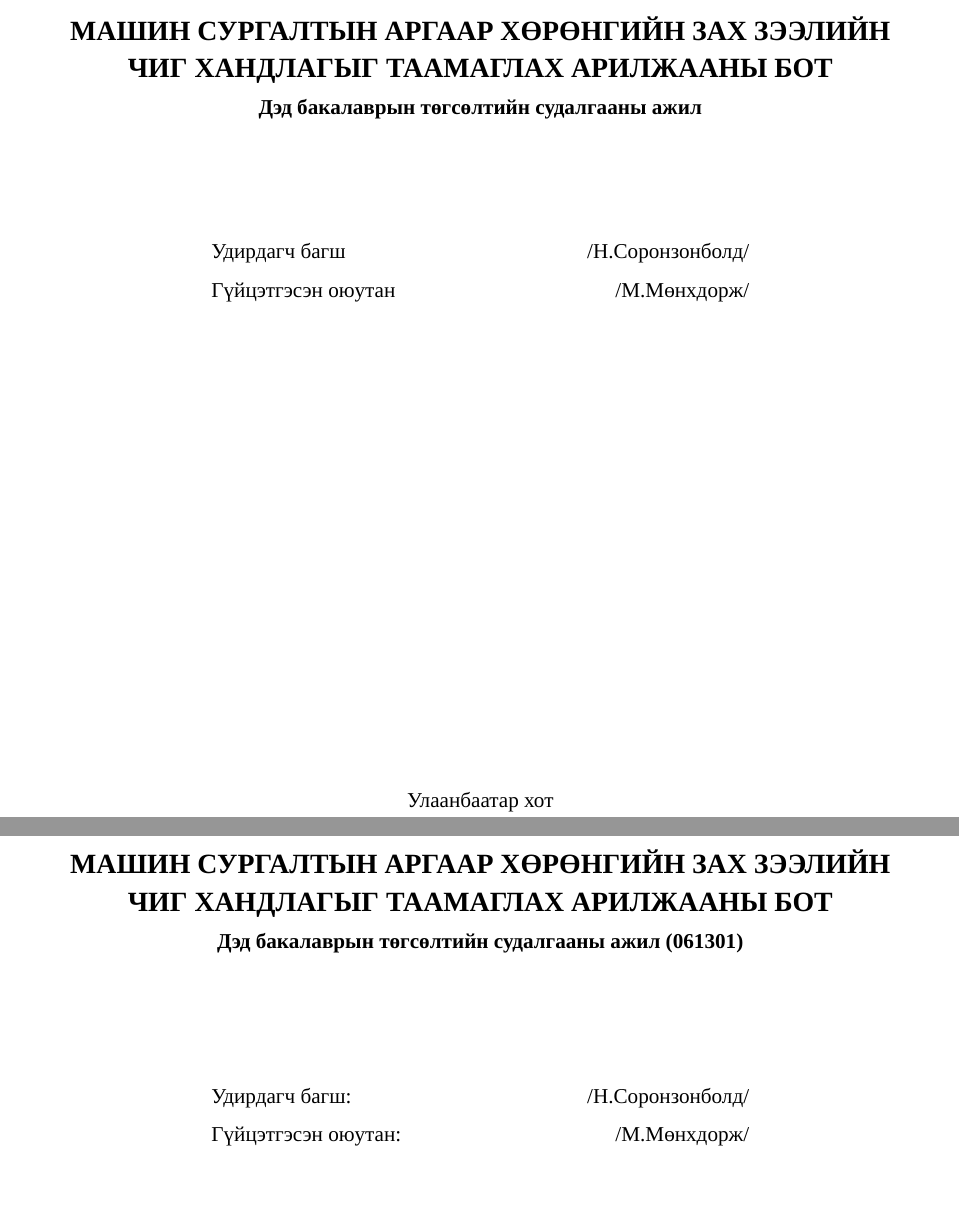
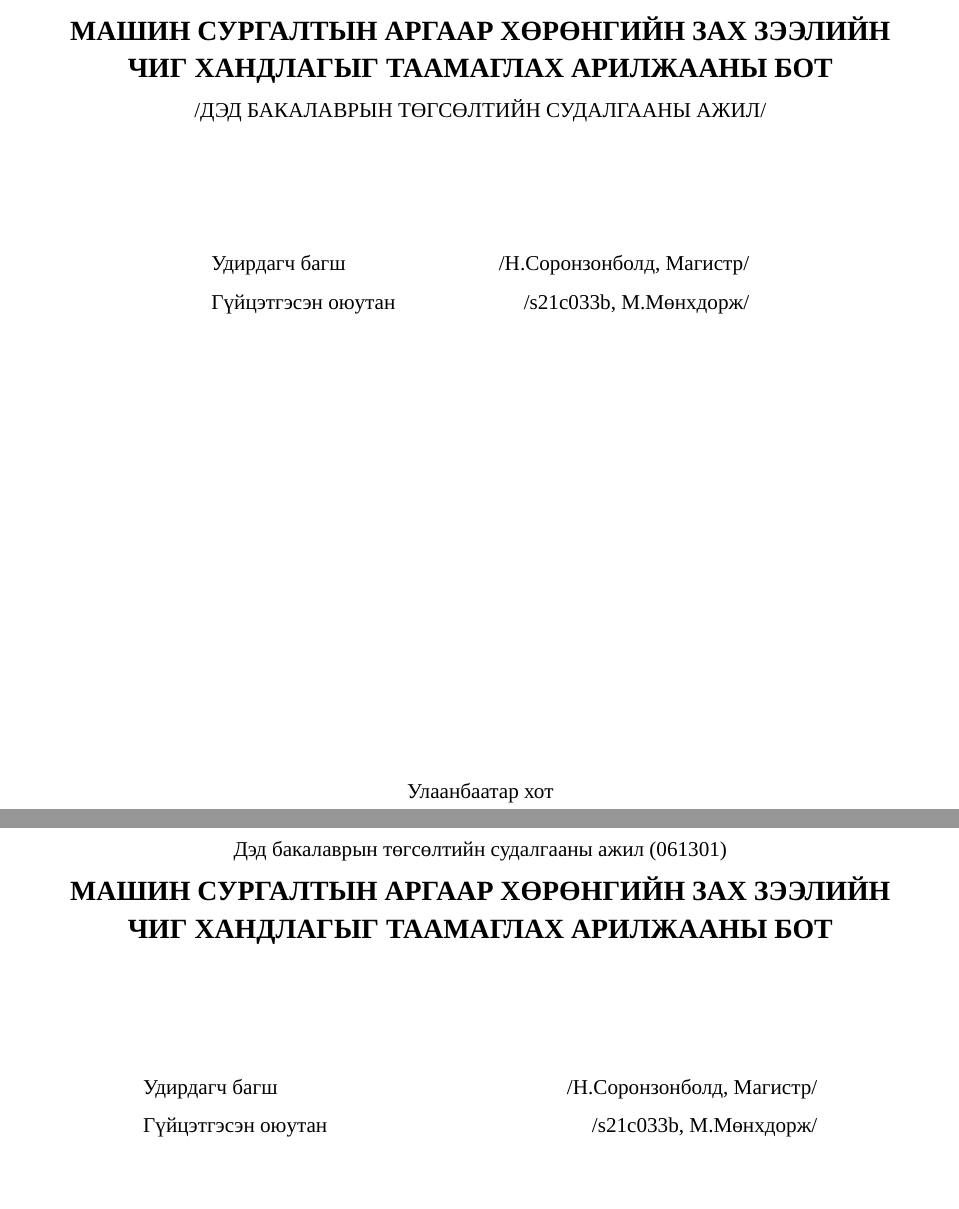
Before and after one commit to Asura-lab/diplom, a LaTeX thesis (main.tex, which reads Chapters/CoverPage.tex, Chapters/TitlePage.tex): two parts of pages 1 and 2 of 58 before the commit and two parts of pages 1 and 2 of 57 after it, joined at a grey line, cut so that both start at the same text, the shorter picture padded with empty space. Compiled offline with XeLaTeX; a missing font is replaced by an installed copy or a similar font.

Commit message:
nuur huudas uurchlugdsun

```diff
--- a/Chapters/CoverPage.tex
+++ b/Chapters/CoverPage.tex
@@ -23,7 +23,7 @@
 \vspace{48mm}
 \centering
 {\linespread{1.08}\selectfont\textbf{\Large \parbox{0.95\textwidth}{\centering \titlename}}\\[2.5mm]}
-\textbf{\normalsize Дэд бакалаврын төгсөлтийн судалгааны ажил}\\
+\normalsize /ДЭД БАКАЛАВРЫН ТӨГСӨЛТИЙН СУДАЛГААНЫ АЖИЛ/\\
 
 \vspace{20mm}
 \begin{center}
@@ -34,12 +34,12 @@
 \hspace{0.5cm}
 \begin{minipage}{0.3\textwidth}
 \raggedleft
-/\supervisorname/\\[1.5mm]
-/\authorShort/
+/\supervisorname, Магистр/\\[1.5mm]
+/\studentID, \authorShort/
 \end{minipage}
 \end{center}
 
-\vspace{82mm}
+\vspace{75mm}
 
 \begin{center}
  \cityname  \\
--- a/Chapters/TitlePage.tex
+++ b/Chapters/TitlePage.tex
@@ -4,22 +4,23 @@
 \textbf{\textsc{\Large \universityname}}\\[1.2mm]
 \textbf{\textsc{\Large \departmentname}}\\
 
-\vspace{88mm}
+\vspace{75mm}
 
-{\linespread{1.08}\selectfont\textbf{\Large \parbox{0.95\textwidth}{\centering \titlename}}\\[2.5mm]}
-\textbf{\normalsize Дэд бакалаврын төгсөлтийн судалгааны ажил (061301)}\\
+\normalsize Дэд бакалаврын төгсөлтийн судалгааны ажил (061301)\\[2.5mm]
+{\linespread{1.08}\selectfont\textbf{\Large \parbox{0.95\textwidth}{\centering \titlename}}\\}
+
 
 \vspace{20mm}
 \begin{center}
-\begin{minipage}{0.25\textwidth}
-Удирдагч багш:\\[1.5mm]
-Гүйцэтгэсэн оюутан:
+\begin{minipage}{0.4\textwidth}
+Удирдагч багш\\[1.5mm]
+Гүйцэтгэсэн оюутан
 \end{minipage}
 \hspace{0.5cm}
 \begin{minipage}{0.3\textwidth}
 \raggedleft
-/\supervisorname/\\[1.5mm]
-/\authorShort/
+/\supervisorname, Магистр/\\[1.5mm]
+/\studentID, \authorShort/
 \end{minipage}
 \end{center}
 
```
Also changed, not shown: main.pdf, Chapters/TitlePage.tex (2 more changed lines), 3 other files.
